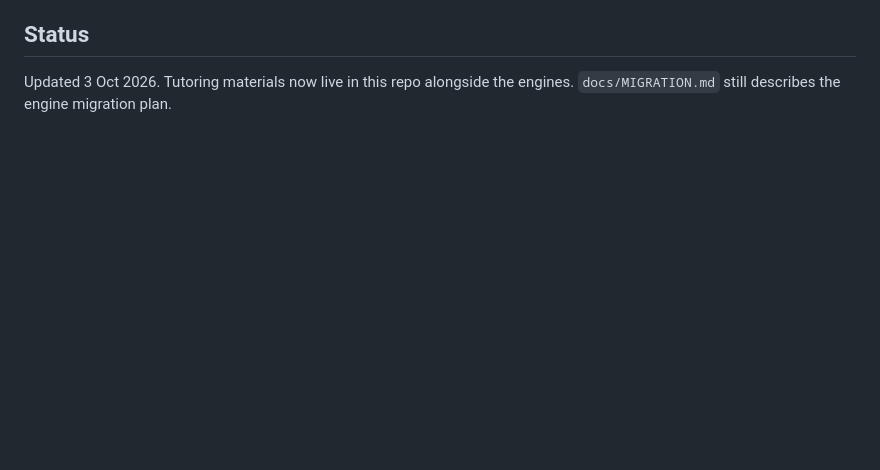
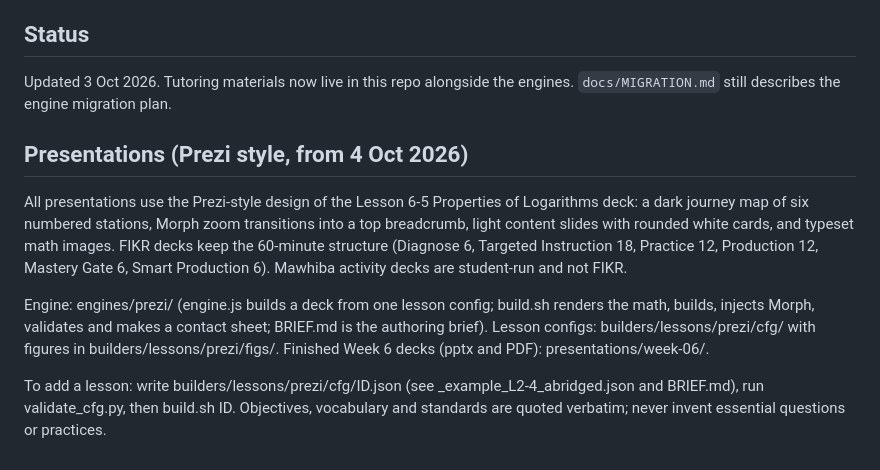
Before and after one commit to diabmalek-wq/dar-alfikr-math-tools, a Markdown page: README.md, the part around the change. Drawn GitHub-style; blank space fills up the shorter version.

```diff
--- a/README.md
+++ b/README.md
@@ -50,3 +50,12 @@ Folders without a `-v2` suffix and the `_staged/` folder hold older copies and m
 ## Status
 
 Updated 3 Oct 2026. Tutoring materials now live in this repo alongside the engines. `docs/MIGRATION.md` still describes the engine migration plan.
+
+
+## Presentations (Prezi style, from 4 Oct 2026)
+
+All presentations use the Prezi-style design of the Lesson 6-5 Properties of Logarithms deck: a dark journey map of six numbered stations, Morph zoom transitions into a top breadcrumb, light content slides with rounded white cards, and typeset math images. FIKR decks keep the 60-minute structure (Diagnose 6, Targeted Instruction 18, Practice 12, Production 12, Mastery Gate 6, Smart Production 6). Mawhiba activity decks are student-run and not FIKR.
+
+Engine: engines/prezi/ (engine.js builds a deck from one lesson config; build.sh renders the math, builds, injects Morph, validates and makes a contact sheet; BRIEF.md is the authoring brief). Lesson configs: builders/lessons/prezi/cfg/ with figures in builders/lessons/prezi/figs/. Finished Week 6 decks (pptx and PDF): presentations/week-06/.
+
+To add a lesson: write builders/lessons/prezi/cfg/ID.json (see _example_L2-4_abridged.json and BRIEF.md), run validate_cfg.py, then build.sh ID. Objectives, vocabulary and standards are quoted verbatim; never invent essential questions or practices.
```
